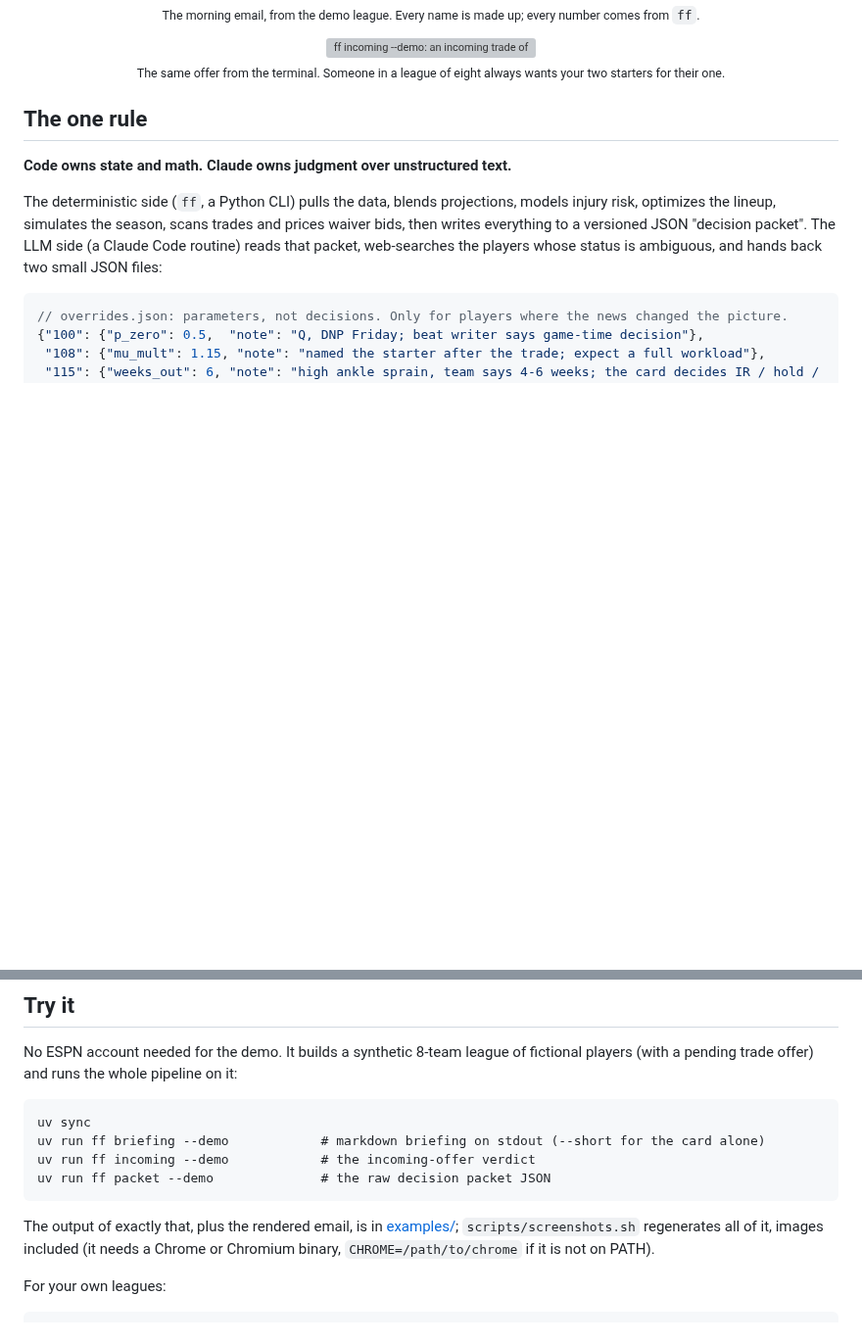
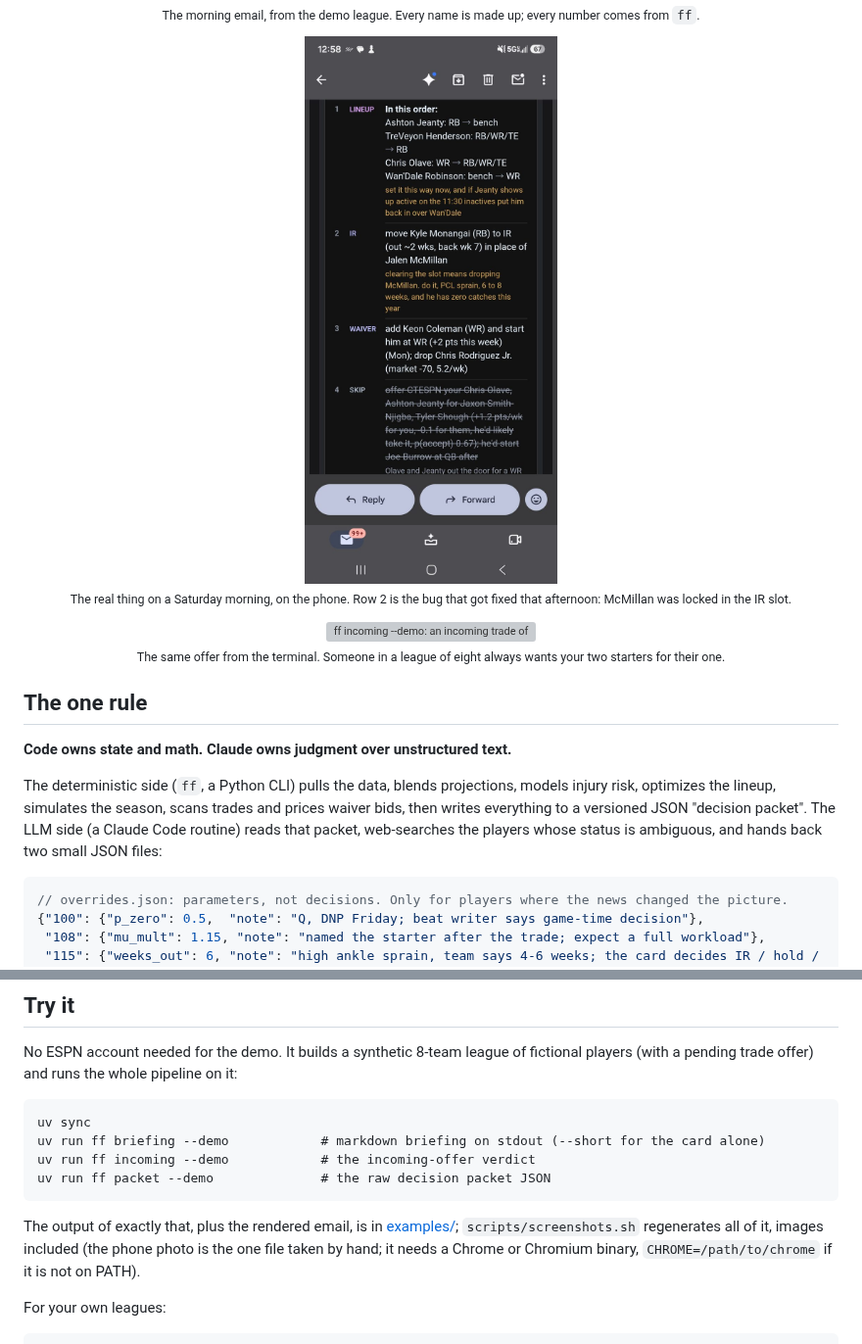
Before and after one commit to dustinJ15/fantasy, a Markdown page: README.md, 2 parts joined by grey strips. Shown at 98% size. Rendered like a GitHub page; pictures changed too: examples/briefing-phone.jpg (added); blank space fills up the shorter version; grey boxes are pictures that could not be loaded.

Commit message:
README: the real briefing on the phone, next to the demo email
examples/briefing-phone.jpg is the Oct 10 card in Gmail on a phone, the
one file in examples/ taken by hand rather than regenerated by
scripts/screenshots.sh. The caption says row 2 is the locked-IR bug fixed
that afternoon.

Co-Authored-By: Claude Fable 5.1 <noreply@anthropic.com>
Claude-Session: https://claude.ai/code/session_01LSU9gegXiVzHKywuk7p6YU

````diff
--- a/README.md
+++ b/README.md
@@ -15,6 +15,11 @@ that says what to do. Everything is read-only against ESPN; I make the moves mys
 <p align="center">
   <img src="examples/briefing-email.png" width="640" alt="The morning briefing email, rendered from the demo league"><br>
   <sub>The morning email, from the demo league. Every name is made up; every number comes from <code>ff</code>.</sub>
+</p>
+
+<p align="center">
+  <img src="examples/briefing-phone.jpg" width="320" alt="The real briefing email open in Gmail on a phone: a numbered checklist with LINEUP, IR, WAIVER and a struck-through SKIP row"><br>
+  <sub>The real thing on a Saturday morning, on the phone. Row 2 is the bug that got fixed that afternoon: McMillan was locked in the IR slot.</sub>
 </p>
 
 <p align="center">
@@ -127,7 +132,7 @@ uv run ff packet --demo              # the raw decision packet JSON
 ```
 
 The output of exactly that, plus the rendered email, is in [examples/](examples/); `scripts/screenshots.sh` regenerates
-all of it, images included (it needs a Chrome or Chromium binary, `CHROME=/path/to/chrome` if it is not on PATH).
+all of it, images included (the phone photo is the one file taken by hand; it needs a Chrome or Chromium binary, `CHROME=/path/to/chrome` if it is not on PATH).
 
 For your own leagues:
 
````
